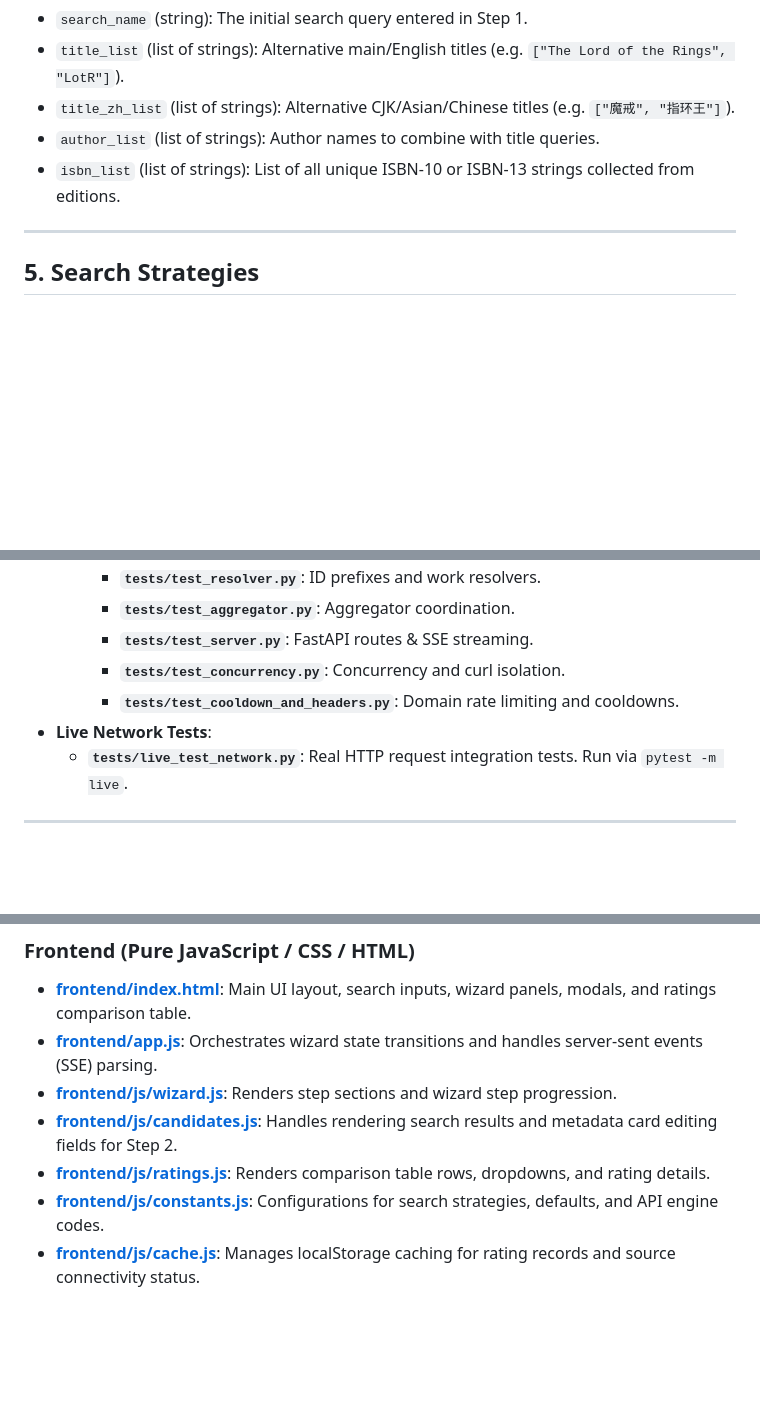
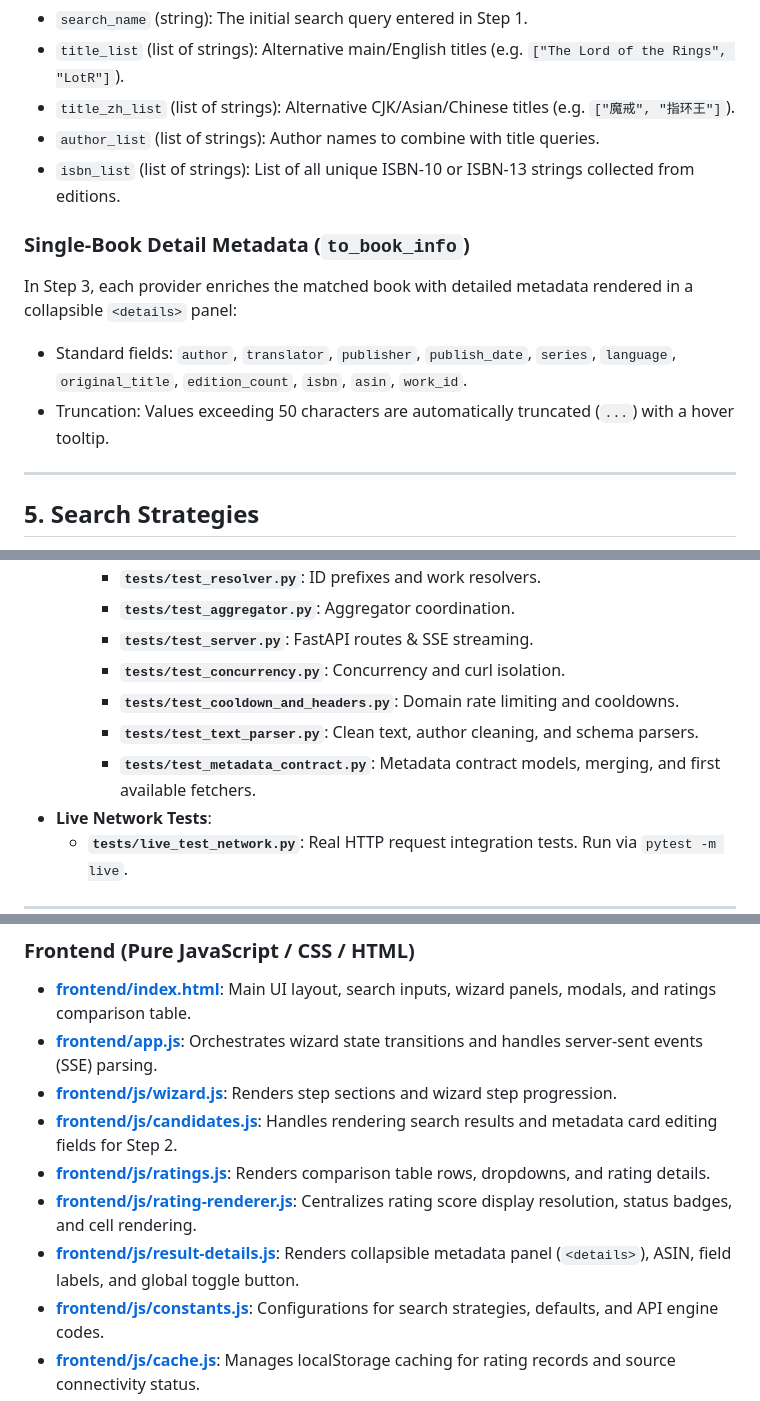
Before and after one commit to Amppa/book-rate, a Markdown page: .agents/AGENTS.md, 3 parts joined by grey strips. GitHub-like rendering; blank space fills up the shorter version.

```diff
--- a/.agents/AGENTS.md
+++ b/.agents/AGENTS.md
@@ -94,6 +94,11 @@ graph TD
 * `author_list` (list of strings): Author names to combine with title queries.
 * `isbn_list` (list of strings): List of all unique ISBN-10 or ISBN-13 strings collected from editions.
 
+### Single-Book Detail Metadata (`to_book_info`)
+In Step 3, each provider enriches the matched book with detailed metadata rendered in a collapsible `<details>` panel:
+* Standard fields: `author`, `translator`, `publisher`, `publish_date`, `series`, `language`, `original_title`, `edition_count`, `isbn`, `asin`, `work_id`.
+* Truncation: Values exceeding 50 characters are automatically truncated (`...`) with a hover tooltip.
+
 ---
 
 ## 5. Search Strategies
@@ -141,6 +146,8 @@ In Step 3, rate providers fetch ratings using one of 6 single-factor search stra
     - **`tests/test_server.py`**: FastAPI routes & SSE streaming.
     - **`tests/test_concurrency.py`**: Concurrency and curl isolation.
     - **`tests/test_cooldown_and_headers.py`**: Domain rate limiting and cooldowns.
+    - **`tests/test_text_parser.py`**: Clean text, author cleaning, and schema parsers.
+    - **`tests/test_metadata_contract.py`**: Metadata contract models, merging, and first available fetchers.
 * **Live Network Tests**:
   - **`tests/live_test_network.py`**: Real HTTP request integration tests. Run via `pytest -m live`.
 
@@ -165,6 +172,8 @@ In Step 3, rate providers fetch ratings using one of 6 single-factor search stra
 * **[frontend/js/wizard.js](../frontend/js/wizard.js)**: Renders step sections and wizard step progression.
 * **[frontend/js/candidates.js](../frontend/js/candidates.js)**: Handles rendering search results and metadata card editing fields for Step 2.
 * **[frontend/js/ratings.js](../frontend/js/ratings.js)**: Renders comparison table rows, dropdowns, and rating details.
+* **[frontend/js/rating-renderer.js](../frontend/js/rating-renderer.js)**: Centralizes rating score display resolution, status badges, and cell rendering.
+* **[frontend/js/result-details.js](../frontend/js/result-details.js)**: Renders collapsible metadata panel (`<details>`), ASIN, field labels, and global toggle button.
 * **[frontend/js/constants.js](../frontend/js/constants.js)**: Configurations for search strategies, defaults, and API engine codes.
 * **[frontend/js/cache.js](../frontend/js/cache.js)**: Manages localStorage caching for rating records and source connectivity status.
 * **[frontend/js/api.js](../frontend/js/api.js)**: Client HTTP/SSE network handler functions.
```
Also changed, not shown: README.md (+8 -4 lines).
